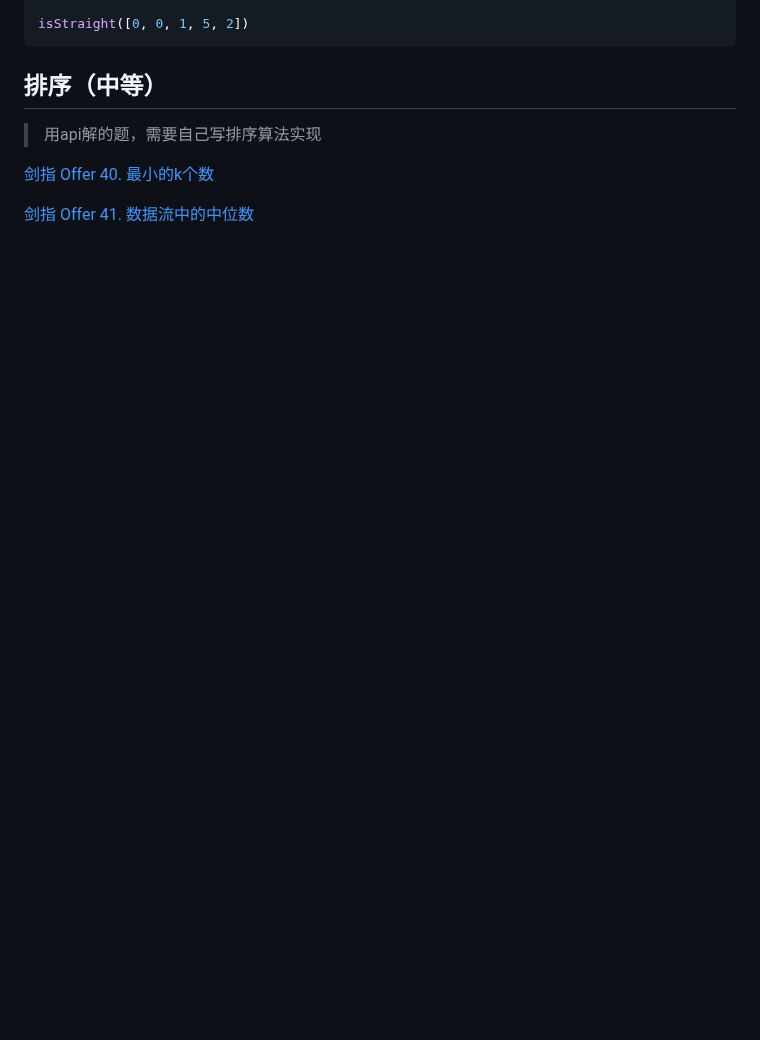
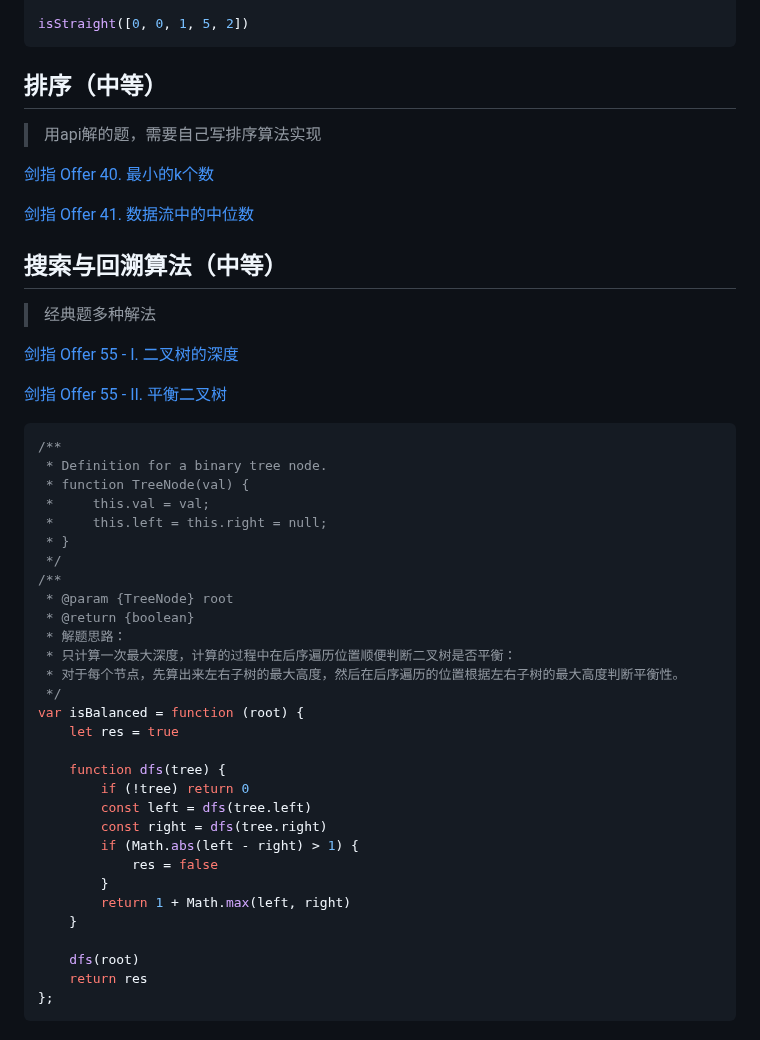
Before and after one commit to icehim/LeetcodeEveryday, a Markdown page: 笔记/剑指 Offer笔记.md, the part around the change. Rendered like a GitHub page; blank space fills up the shorter version.

Commit message:
搜索与回溯算法（中等）

````diff
--- a/笔记/剑指 Offer笔记.md
+++ b/笔记/剑指 Offer笔记.md
@@ -1289,3 +1289,44 @@ isStraight([0, 0, 1, 5, 2])
 [剑指 Offer 40. 最小的k个数](https://leetcode.cn/problems/zui-xiao-de-kge-shu-lcof/?envType=study-plan&id=lcof&plan=lcof&plan_progress=xxixi0ot)
 
 [剑指 Offer 41. 数据流中的中位数](https://leetcode.cn/problems/shu-ju-liu-zhong-de-zhong-wei-shu-lcof/?envType=study-plan&id=lcof&plan=lcof&plan_progress=xxixi0ot)
+
+## 搜索与回溯算法（中等）
+
+> 经典题多种解法
+
+[剑指 Offer 55 - I. 二叉树的深度](https://leetcode.cn/problems/er-cha-shu-de-shen-du-lcof/?envType=study-plan&id=lcof&plan=lcof&plan_progress=xxixi0ot)
+
+[剑指 Offer 55 - II. 平衡二叉树](https://leetcode.cn/problems/ping-heng-er-cha-shu-lcof/?envType=study-plan&id=lcof&plan=lcof&plan_progress=xxixi0ot)
+
+```javascript
+/**
+ * Definition for a binary tree node.
+ * function TreeNode(val) {
+ *     this.val = val;
+ *     this.left = this.right = null;
+ * }
+ */
+/**
+ * @param {TreeNode} root
+ * @return {boolean}
+ * 解题思路：
+ * 只计算一次最大深度，计算的过程中在后序遍历位置顺便判断二叉树是否平衡：
+ * 对于每个节点，先算出来左右子树的最大高度，然后在后序遍历的位置根据左右子树的最大高度判断平衡性。
+ */
+var isBalanced = function (root) {
+    let res = true
+
+    function dfs(tree) {
+        if (!tree) return 0
+        const left = dfs(tree.left)
+        const right = dfs(tree.right)
+        if (Math.abs(left - right) > 1) {
+            res = false
+        }
+        return 1 + Math.max(left, right)
+    }
+
+    dfs(root)
+    return res
+};
+```
````
